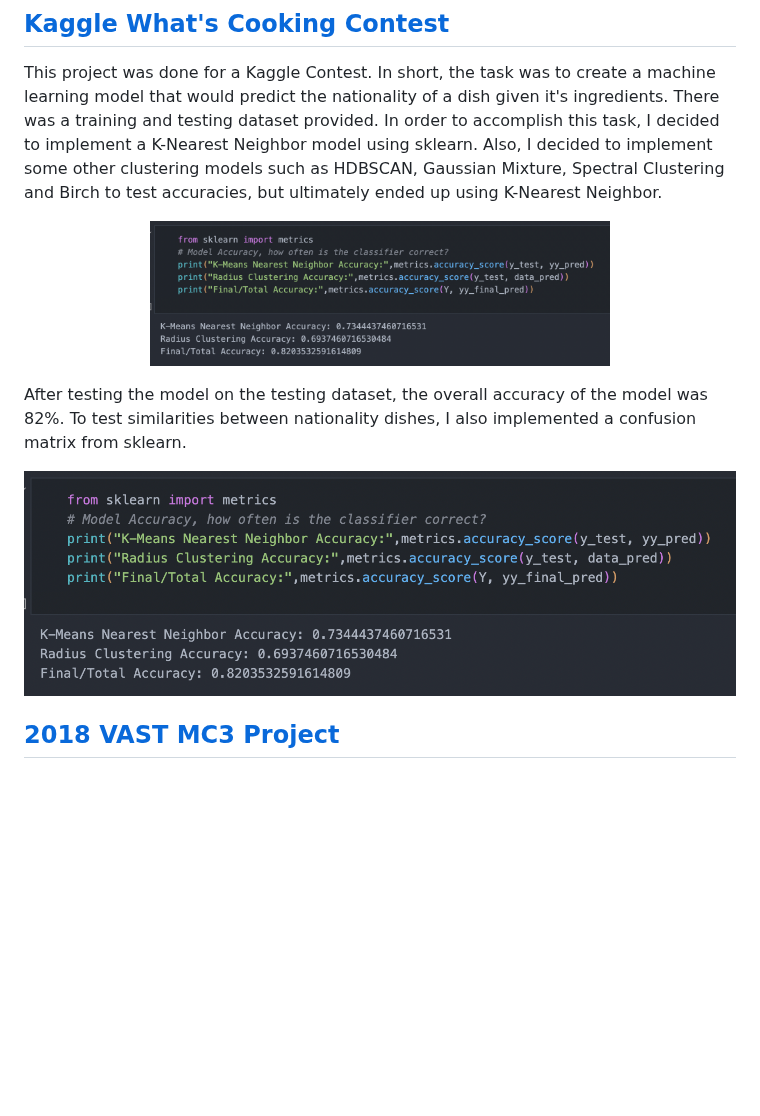
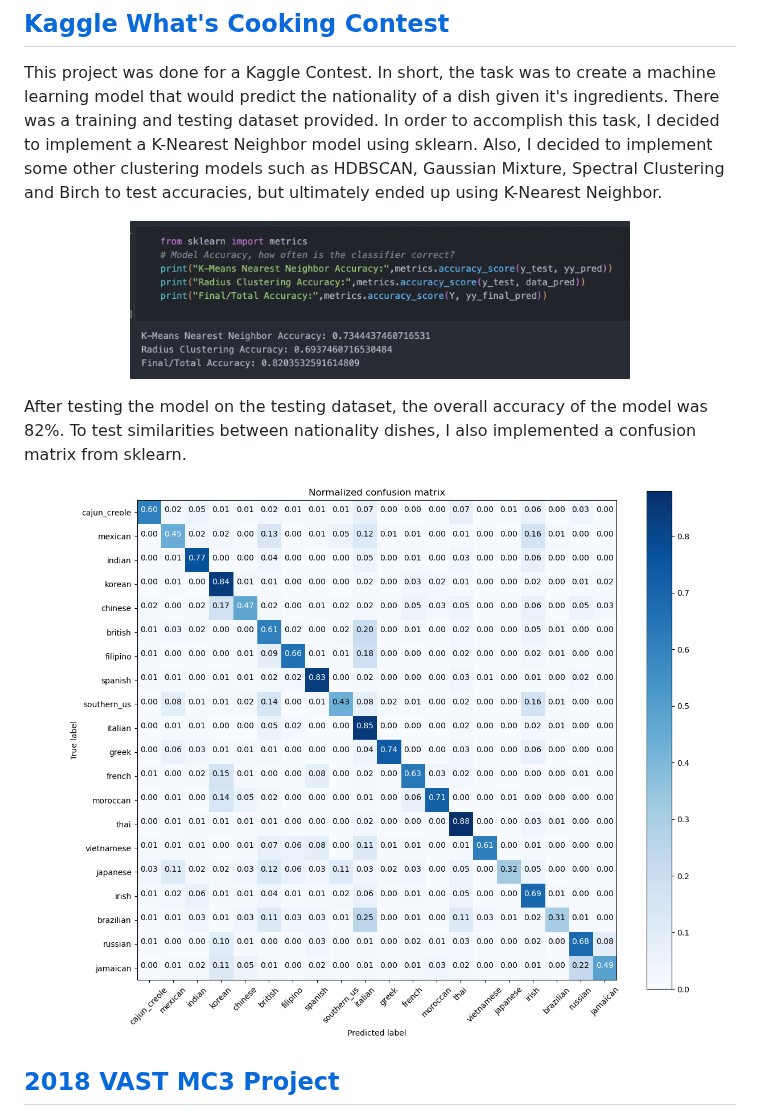
Before and after one commit to rodjovit/rodjovit.github.io, a Markdown page: README.md, the part around one of its changes. Drawn GitHub-style; blank space fills up the shorter version.

```diff
--- a/README.md
+++ b/README.md
@@ -7,13 +7,13 @@ This is a technical portfolio of work that I have done in regards to programming
 This project was done for a Kaggle Contest. In short, the task was to create a machine learning model that would predict the nationality of a dish given it's ingredients. There was a training and testing dataset provided. In order to accomplish this task, I decided to implement a K-Nearest Neighbor model using sklearn. Also, I decided to implement some other clustering models such as HDBSCAN, Gaussian Mixture, Spectral Clustering and Birch to test accuracies, but ultimately ended up using K-Nearest Neighbor.
 
 <p align="center">
-  <img width="460" src="img/kag1.png">
+  <img width="500" src="img/kag1.png">
 </p>
 
 After testing the model on the testing dataset, the overall accuracy of the model was 82%. To test similarities between nationality dishes, I also implemented a confusion matrix from sklearn.
 
 <p align="center">
-  <img width="1000" src="img/kag1.png">
+  <img width="850" src="img/kag2.png">
 </p>
 
 ## [2018 VAST MC3 Project](https://github.com/rodjovit/rodjovit.github.io/tree/4b49415e6f39fa94aa3cdc2609671dd8e7fd0fb1/2018VAST_MC3)
```
Also changed, not shown: other parts of README.md (+7 -2 lines).
